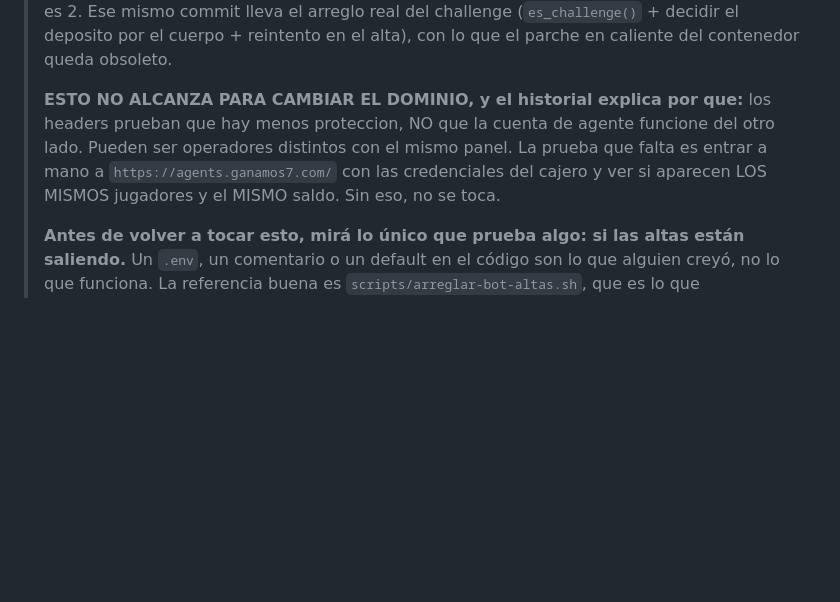
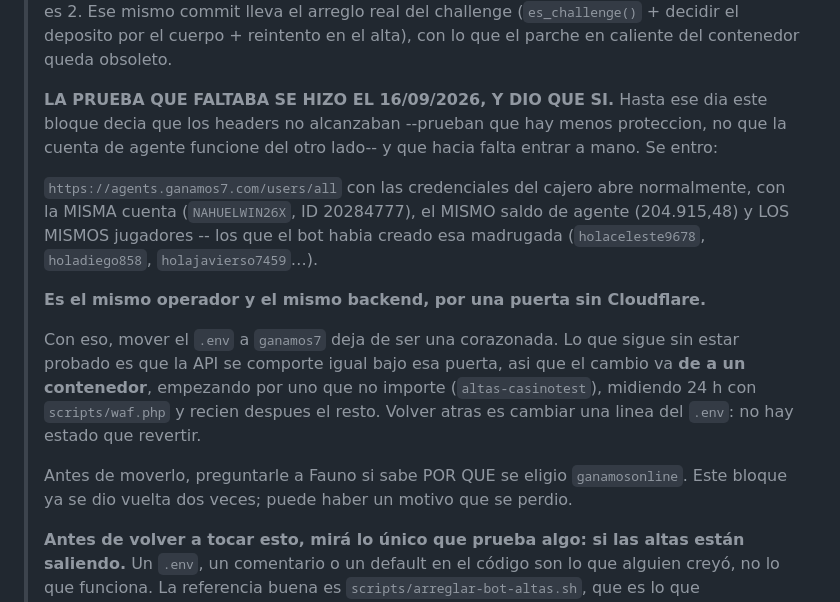
Before and after one commit to Lorenzo-Caballero/proyect-banana, a Markdown page: CLAUDE.md, the part around the change. Drawn GitHub-style; blank space fills up the shorter version.

```diff
--- a/CLAUDE.md
+++ b/CLAUDE.md
@@ -89,12 +89,28 @@ necesite un subdominio de la plataforma.
 > (`es_challenge()` + decidir el deposito por el cuerpo + reintento en el
 > alta), con lo que el parche en caliente del contenedor queda obsoleto.
 >
-> **ESTO NO ALCANZA PARA CAMBIAR EL DOMINIO, y el historial explica por que:**
-> los headers prueban que hay menos proteccion, NO que la cuenta de agente
-> funcione del otro lado. Pueden ser operadores distintos con el mismo panel.
-> La prueba que falta es entrar a mano a `https://agents.ganamos7.com/` con las
-> credenciales del cajero y ver si aparecen LOS MISMOS jugadores y el MISMO
-> saldo. Sin eso, no se toca.
+> **LA PRUEBA QUE FALTABA SE HIZO EL 16/09/2026, Y DIO QUE SI.** Hasta ese dia
+> este bloque decia que los headers no alcanzaban --prueban que hay menos
+> proteccion, no que la cuenta de agente funcione del otro lado-- y que hacia
+> falta entrar a mano. Se entro:
+>
+> `https://agents.ganamos7.com/users/all` con las credenciales del cajero abre
+> normalmente, con la MISMA cuenta (`NAHUELWIN26X`, ID 20284777), el MISMO saldo
+> de agente (204.915,48) y LOS MISMOS jugadores -- los que el bot habia creado
+> esa madrugada (`holaceleste9678`, `holadiego858`, `holajavierso7459`…).
+>
+> **Es el mismo operador y el mismo backend, por una puerta sin Cloudflare.**
+>
+> Con eso, mover el `.env` a `ganamos7` deja de ser una corazonada. Lo que sigue
+> sin estar probado es que la API se comporte igual bajo esa puerta, asi que el
+> cambio va **de a un contenedor**, empezando por uno que no importe
+> (`altas-casinotest`), midiendo 24 h con `scripts/waf.php` y recien despues el
+> resto. Volver atras es cambiar una linea del `.env`: no hay estado que
+> revertir.
+>
+> Antes de moverlo, preguntarle a Fauno si sabe POR QUE se eligio
+> `ganamosonline`. Este bloque ya se dio vuelta dos veces; puede haber un motivo
+> que se perdio.
 >
 > **Antes de volver a tocar esto, mirá lo único que prueba algo: si las altas
 > están saliendo.** Un `.env`, un comentario o un default en el código son lo
```
Also changed, not shown: PARA-FAUNO-altas.md (+33 -6 lines).
